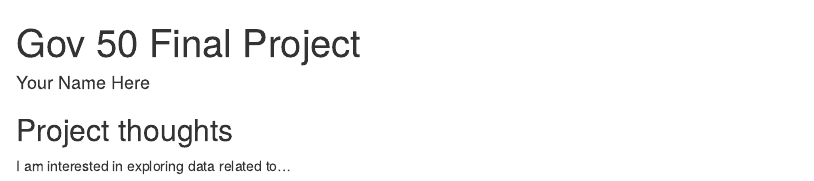
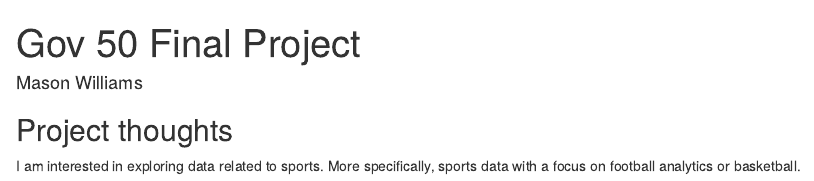
Before and after one commit to masonwilliams60/gov50-final-project, an R Markdown document (index.Rmd): the page in a window 1100 px wide, from its top. Rendered offline with R 4.5, knitr and Pandoc, with nearby package versions; drawn as R Markdown's standard HTML page in place of the format the file asks for.

Commit message:
Updated my name and ideas

```diff
--- a/index.Rmd
+++ b/index.Rmd
@@ -1,6 +1,6 @@
 ---
 title: "Gov 50 Final Project"
-author: "Your Name Here"
+author: Mason Williams
 description: "My final project"
 output:
   distill::distill_article:
@@ -11,4 +11,4 @@ output:
 
 ## Project thoughts
 
-I am interested in exploring data related to...
+I am interested in exploring data related to sports. More specifically, sports data with a focus on football analytics or basketball.
```
Also changed, not shown: index.html.
